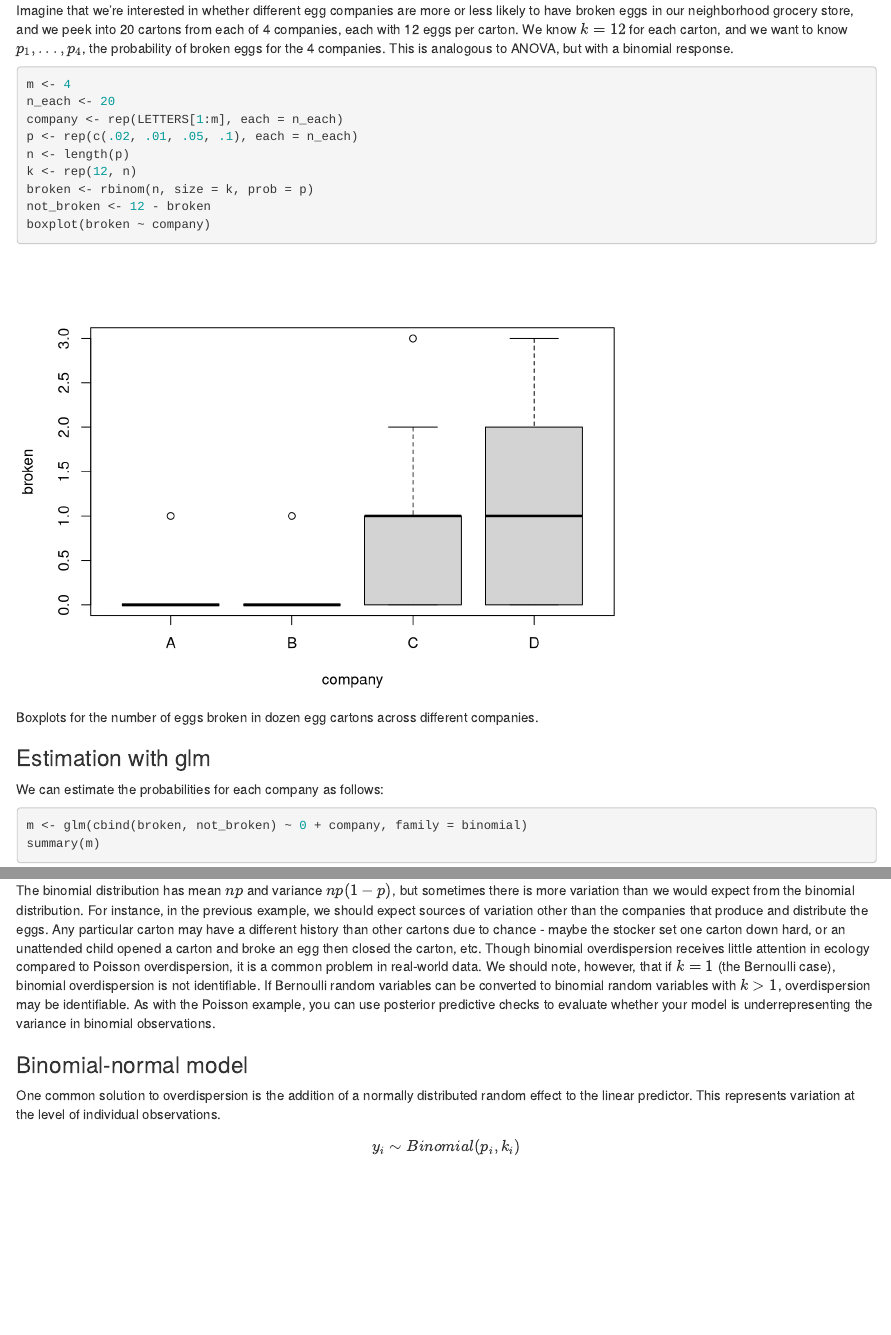
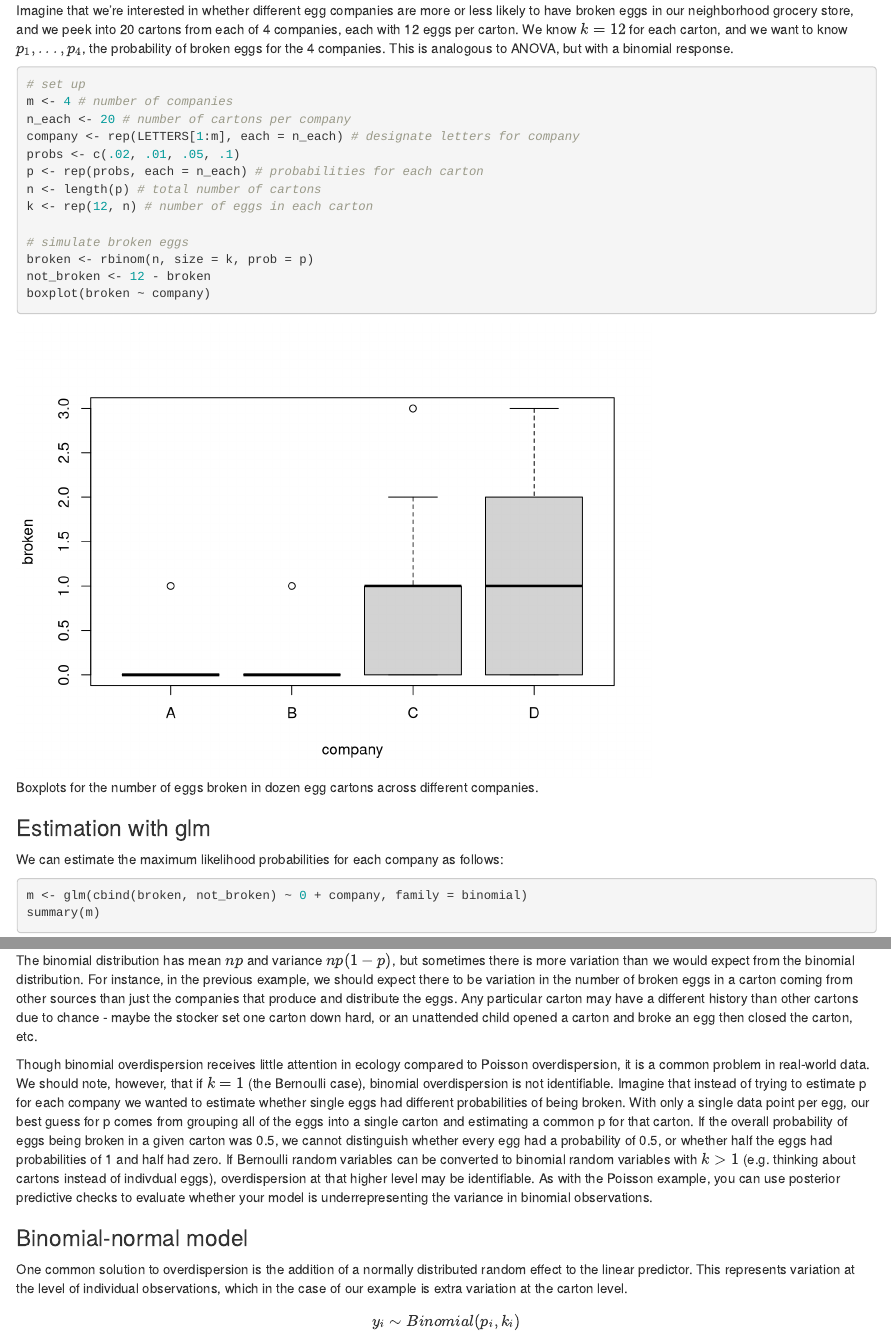
Before and after one commit to hmods/notes, an R Markdown document (ch5/chapter5.Rmd): the page in a window 1100 px wide, from 780 px down, and a second part further down, joined at a grey line. Rendered offline with R 4.5, knitr and Pandoc, with nearby package versions; code that draws random numbers runs with fixed seeds of ours; some code elsewhere in the file could not run offline.

Commit message:
minor changes to chapter 5 notes

````diff
--- a/ch5/chapter5.Rmd
+++ b/ch5/chapter5.Rmd
@@ -41,12 +41,16 @@ We know $k=12$ for each carton, and we want to know $p_1, ..., p_4$, the probabi
 This is analogous to ANOVA, but with a binomial response.
 
 ```{r, fig.cap="Boxplots for the number of eggs broken in dozen egg cartons across different companies."}
-m <- 4
-n_each <- 20
-company <- rep(LETTERS[1:m], each = n_each)
-p <- rep(c(.02, .01, .05, .1), each = n_each)
-n <- length(p)
-k <- rep(12, n)
+# set up
+m <- 4 # number of companies
+n_each <- 20 # number of cartons per company
+company <- rep(LETTERS[1:m], each = n_each) # designate letters for company
+probs <- c(.02, .01, .05, .1)
+p <- rep(probs, each = n_each) # probabilities for each carton
+n <- length(p) # total number of cartons
+k <- rep(12, n) # number of eggs in each carton
+
+# simulate broken eggs
 broken <- rbinom(n, size = k, prob = p)
 not_broken <- 12 - broken
 boxplot(broken ~ company)
@@ -54,7 +58,7 @@ boxplot(broken ~ company)
 
 ### Estimation with glm
 
-We can estimate the probabilities for each company as follows:
+We can estimate the maximum likelihood probabilities for each company as follows:
 
 ```{r}
 m <- glm(cbind(broken, not_broken) ~ 0 + company, family = binomial)
@@ -166,17 +173,22 @@ ggplot(d, aes(x=company, y=broken)) +
 ## Overdispersion
 
 The binomial distribution has mean $np$ and variance $np(1-p)$, but sometimes there is more variation than we would expect from the binomial distribution.
-For instance, in the previous example, we should expect sources of variation other than the companies that produce and distribute the eggs.
+For instance, in the previous example, we should expect there to be variation in the number of broken eggs in a carton coming from other sources than just the companies that produce and distribute the eggs.
 Any particular carton may have a different history than other cartons due to chance - maybe the stocker set one carton down hard, or an unattended child opened a carton and broke an egg then closed the carton, etc.
+
 Though binomial overdispersion receives little attention in ecology compared to Poisson overdispersion, it is a common problem in real-world data.
 We should note, however, that if $k=1$ (the Bernoulli case), binomial overdispersion is not identifiable.
-If Bernoulli random variables can be converted to binomial random variables with $k > 1$, overdispersion may be identifiable.
+Imagine that instead of trying to estimate p for each company we wanted to estimate whether single eggs had different probabilities of being broken.
+With only a single data point per egg, our best guess for p comes from grouping all of the eggs into a single carton and estimating a common p for that carton.
+If the overall probability of eggs being broken in a given carton was 0.5, we cannot distinguish whether every egg had a probability of 0.5, or whether half the eggs had probabilities of 1 and half had zero.
+If Bernoulli random variables can be converted to binomial random variables with $k > 1$ (e.g. thinking about cartons instead of indivdual eggs), overdispersion at that higher level may be identifiable.
 As with the Poisson example, you can use posterior predictive checks to evaluate whether your model is underrepresenting the variance in binomial observations.
 
 ### Binomial-normal model
 
 One common solution to overdispersion is the addition of a normally distributed random effect to the linear predictor.
-This represents variation at the level of individual observations.
+This represents variation at the level of individual observations, which in the case of our example is extra variation at the carton level.
+
 
 $$y_i \sim Binomial(p_i, k_i)$$
 
````
Also changed, not shown: ch5/chapter5.html, ch5/chapter5.Rmd (9 more changed lines).
